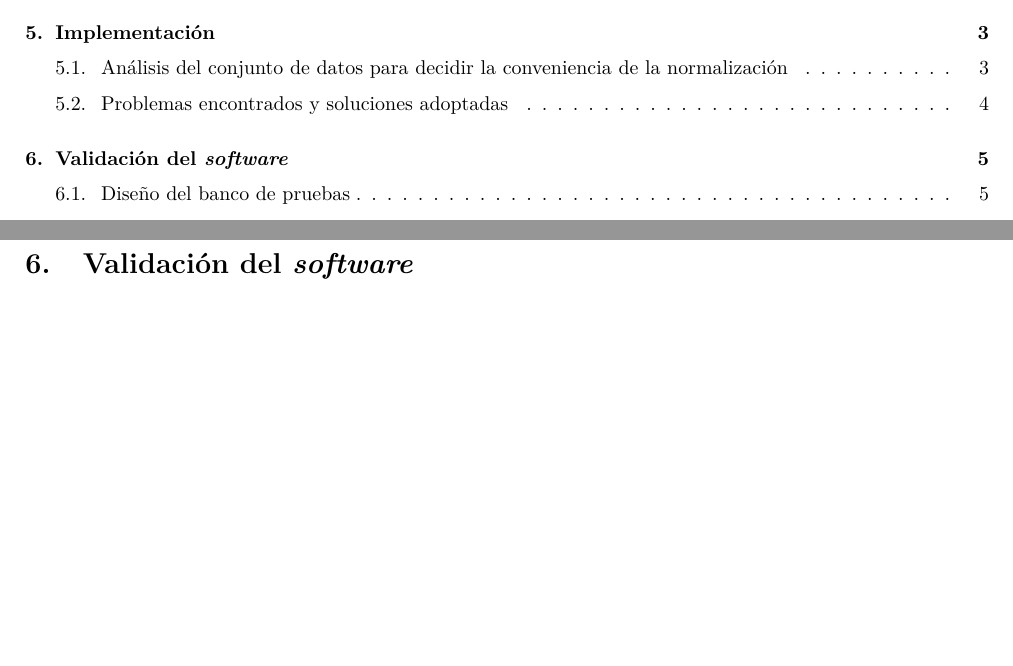
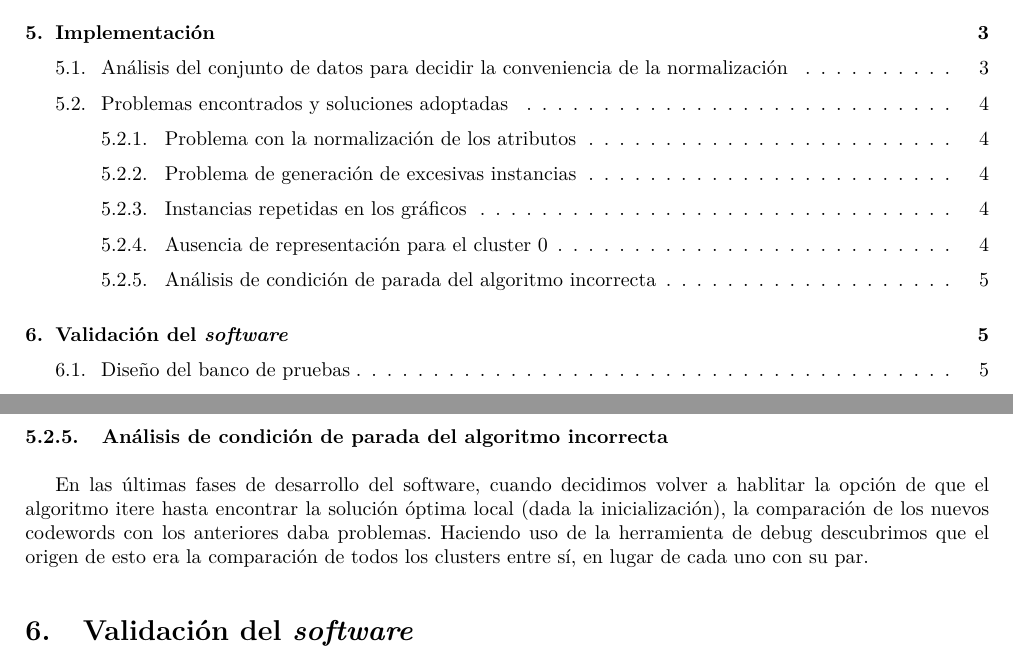
Before and after one commit to FelipeValencia22/Clustering, a LaTeX document (KnnMeans_doc/Kmeans_doc.tex): two parts of pages 2 and 9 of 11, joined at a grey line, cut so that both start at the same text, the shorter picture padded with empty space. Compiled offline with pdfLaTeX.

Commit message:
More docu

```diff
--- a/KnnMeans_doc/Kmeans_doc.tex
+++ b/KnnMeans_doc/Kmeans_doc.tex
@@ -301,27 +301,34 @@ principal investigar respecto a la normalización en lugar de simplemente aplica
 \subsection{Problemas encontrados y soluciones adoptadas}
 
 
-\subsubsubsection{Problema con la normalización de los atributos}
+\subsubsection{Problema con la normalización de los atributos}
 En un comienzo, para normalizar, nuestra intención era aplicar la función Z-Score sobre los atributos de las diferentes instancias. Sin embargo, de esta forma se
 obtenían resultados fuera del rango de [-1, 1], que es incorrecto para esta normalización. No se consiguió localizar el error, desconociendo si se trataba de una
  formulación incorrecta o un bug de programación. En lugar de ello se ha realizado una proyección lineal al intervalo [0,1] y de esta forma se ha conseguido
  unificar los atributos en el mismo intervalo.
 
-\subsubsubsection{Problema de generación de excesivas instancias}
+\subsubsection{Problema de generación de excesivas instancias}
 Una vez estructurado todo el código y con todos los módulos programados, nos encontramos con el problema de que durante la ejecución,
 se generaban demasiadas instancias. Esto se debía a que en cada iteración del algoritmo, los clusters no eran reseteados correctamente, y cada vez que se añadía
 una nueva instancia en lugar de eliminar la que estaba presente en su lugar, desplazaba esta última y se insertaba en su posición. Para corregir esto sencillamente
 se modificó la función de añadir instancias para que esta sobreescribiese la presente, y además, se resetean los clusters en cada iteración.
 
-\subsubsubsection{Instancias repetidas en los gráficos}
+\subsubsection{Instancias repetidas en los gráficos}
 Al igual que en el anterior problema, nos encontramos con que a la hora de graficar, se marcaban más instancias de las que realmente había. La solución también pasó por
 realizar un reinicio de la matriz de bits en cada iteración del algoritmo.
 
-\subsubsubsection{Ausencia de representación para el cluster 0}
+\subsubsection{Ausencia de representación para el cluster 0}
 Una vez incorporado el código necesario para la generación de gráficos su funcionamiento era correcto, pero no mostraba los datos del cluster 0. El problema radicaba
  en que a la hora de tratar la matriz de bits de pertenencia, el primer caso se trataba fuera de un bucle y por ello no se hacían las actualizaciones correctas. Una
  vez corregido esto el gráfico se crea correctamente.
 
+\subsubsection{Análisis de condición de parada del algoritmo incorrecta}
+En las últimas fases de desarrollo del software, cuando decidimos volver a
+hablitar la opción de que el algoritmo itere hasta encontrar la solución óptima
+local (dada la inicialización), la comparación de los nuevos codewords con los
+anteriores daba problemas. Haciendo uso de la herramienta de debug descubrimos
+que el origen de esto era la comparación de todos los clusters entre sí, en
+lugar de cada uno con su par.
 
 \section{Validación del \textit{software}}
 
```
